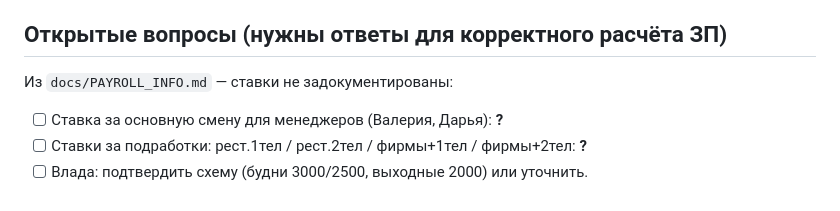
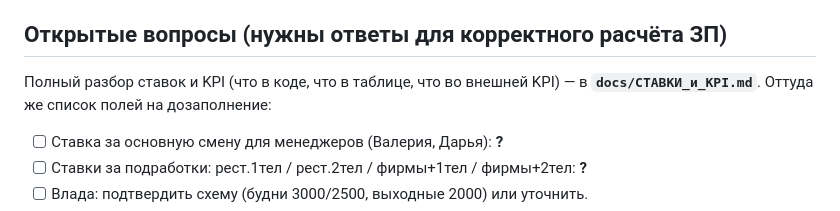
Before and after one commit to annkonwest11-dotcom/unf-reports-automation, a Markdown page: STATUS.md, the part around the change. Rendered like a GitHub page.

```diff
--- a/STATUS.md
+++ b/STATUS.md
@@ -51,7 +51,8 @@
 
 ## Открытые вопросы (нужны ответы для корректного расчёта ЗП)
 
-Из `docs/PAYROLL_INFO.md` — ставки не задокументированы:
+Полный разбор ставок и KPI (что в коде, что в таблице, что во внешней KPI) —
+в **`docs/СТАВКИ_и_KPI.md`**. Оттуда же список полей на дозаполнение:
 
 - [ ] Ставка за основную смену для менеджеров (Валерия, Дарья): **?**
 - [ ] Ставки за подработки: рест.1тел / рест.2тел / фирмы+1тел / фирмы+2тел: **?**
```
Also changed, not shown: docs/СТАВКИ_и_KPI.md (added, +109 -0 lines).
